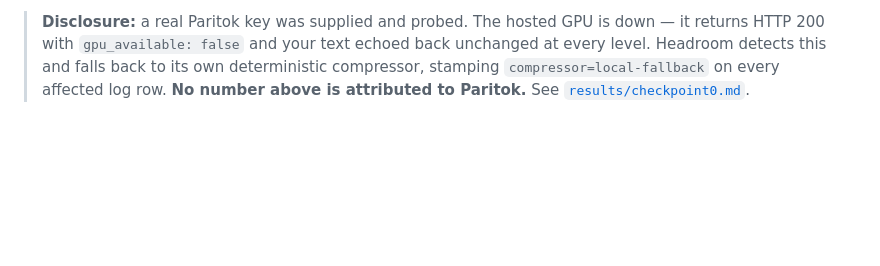
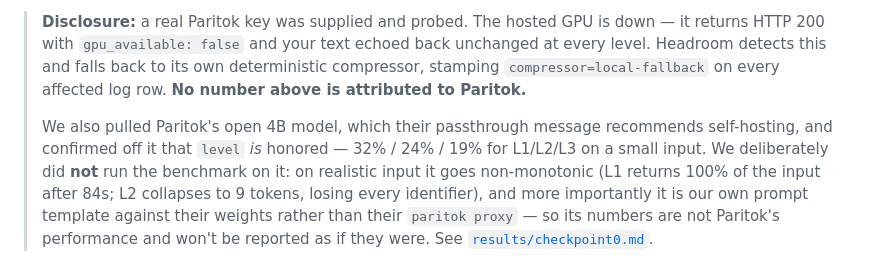
Before and after one commit to thebigby10/headroom, a Markdown page: README.md, the part around the change. Drawn GitHub-style; blank space fills up the shorter version.

Commit message:
README: record the level finding and why it stays out of the benchmark
Co-Authored-By: Claude Fable 5 <noreply@anthropic.com>

```diff
--- a/README.md
+++ b/README.md
@@ -47,8 +47,16 @@ pressing. Full details and verdict: [`results/checkpoint1.md`](results/checkpoin
 > down — it returns HTTP 200 with `gpu_available: false` and your text echoed back
 > unchanged at every level. Headroom detects this and falls back to its own
 > deterministic compressor, stamping `compressor=local-fallback` on every affected
-> log row. **No number above is attributed to Paritok.** See
-> [`results/checkpoint0.md`](results/checkpoint0.md).
+> log row. **No number above is attributed to Paritok.**
+>
+> We also pulled Paritok's open 4B model, which their passthrough message
+> recommends self-hosting, and confirmed off it that `level` *is* honored —
+> 32% / 24% / 19% for L1/L2/L3 on a small input. We deliberately did **not** run
+> the benchmark on it: on realistic input it goes non-monotonic (L1 returns 100%
+> of the input after 84s; L2 collapses to 9 tokens, losing every identifier), and
+> more importantly it is our own prompt template against their weights rather than
+> their `paritok proxy` — so its numbers are not Paritok's performance and won't
+> be reported as if they were. See [`results/checkpoint0.md`](results/checkpoint0.md).
 
 ![dashboard](docs/dashboard.png)
 
```
